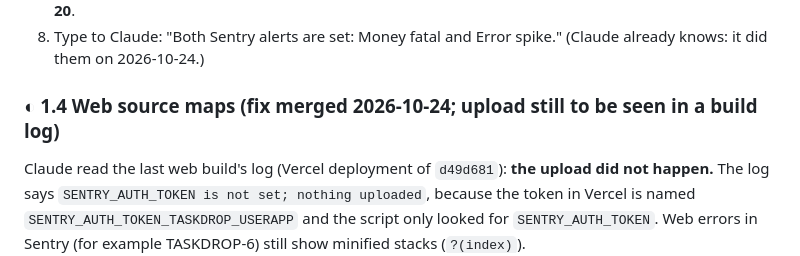
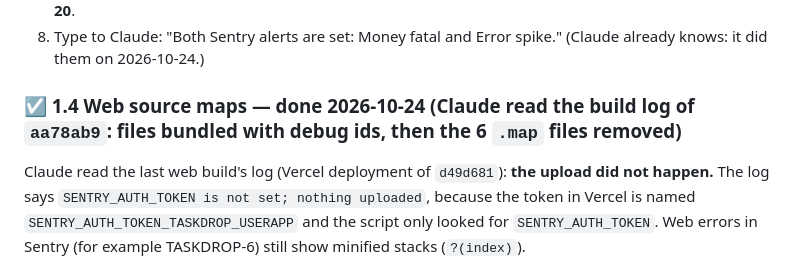
Before and after one commit to hitendureacts77/taskdrop, a Markdown page: docs/OWNER_MANUAL.md, the part around the change. Drawn GitHub-style.

```diff
--- a/docs/OWNER_MANUAL.md
+++ b/docs/OWNER_MANUAL.md
@@ -96,7 +96,7 @@ In Sentry's new layout an error-count alert is a **Metric monitor**, and "Critic
 7. Click: **Create Monitor** (bottom right). The page shows "Monitor created", with Threshold **High above 20**.
 8. Type to Claude: "Both Sentry alerts are set: Money fatal and Error spike." (Claude already knows: it did them on 2026-10-24.)
 
-### ◐ 1.4 Web source maps (fix merged 2026-10-24; upload still to be seen in a build log)
+### ☑ 1.4 Web source maps — done 2026-10-24 (Claude read the build log of `aa78ab9`: files bundled with debug ids, then the 6 `.map` files removed)
 
 Claude read the last web build's log (Vercel deployment of `d49d681`): **the upload did not happen.** The log says `SENTRY_AUTH_TOKEN is not set; nothing uploaded`, because the token in Vercel is named `SENTRY_AUTH_TOKEN_TASKDROP_USERAPP` and the script only looked for `SENTRY_AUTH_TOKEN`. Web errors in Sentry (for example TASKDROP-6) still show minified stacks (`?(index)`).
 
```
Also changed, not shown: docs/UPGRADE_PLAN.md (+3 -2 lines).
